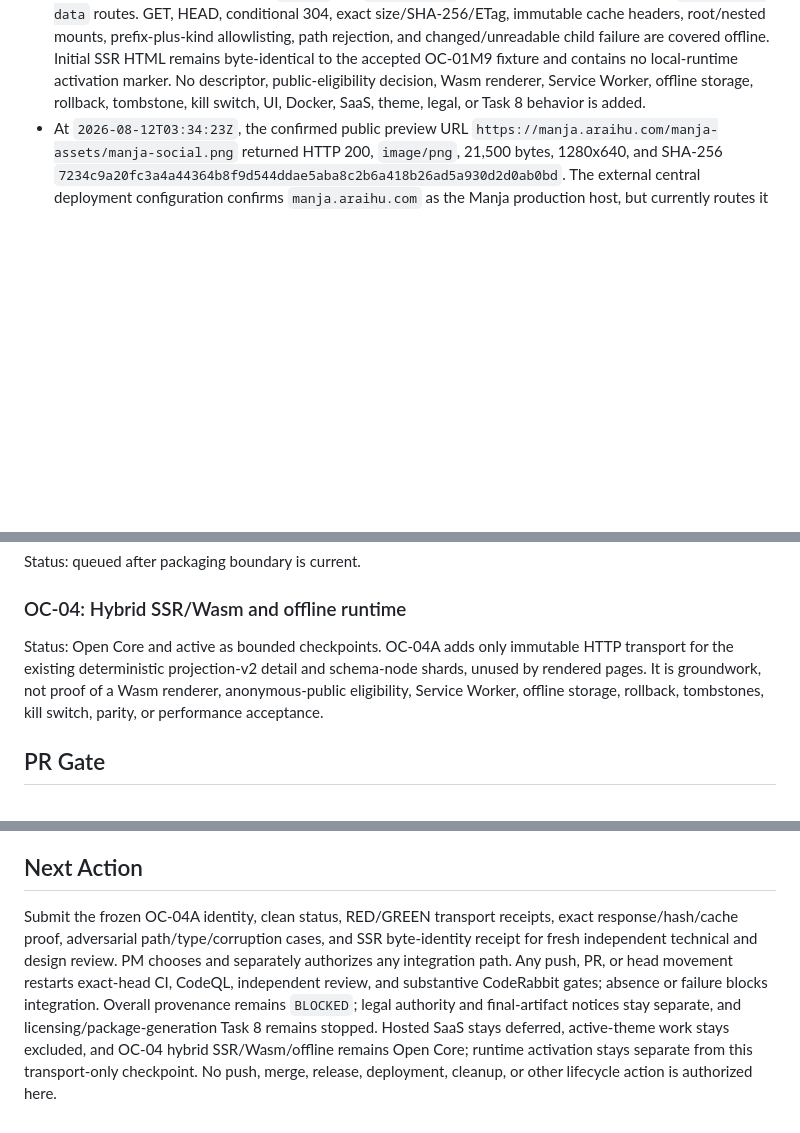
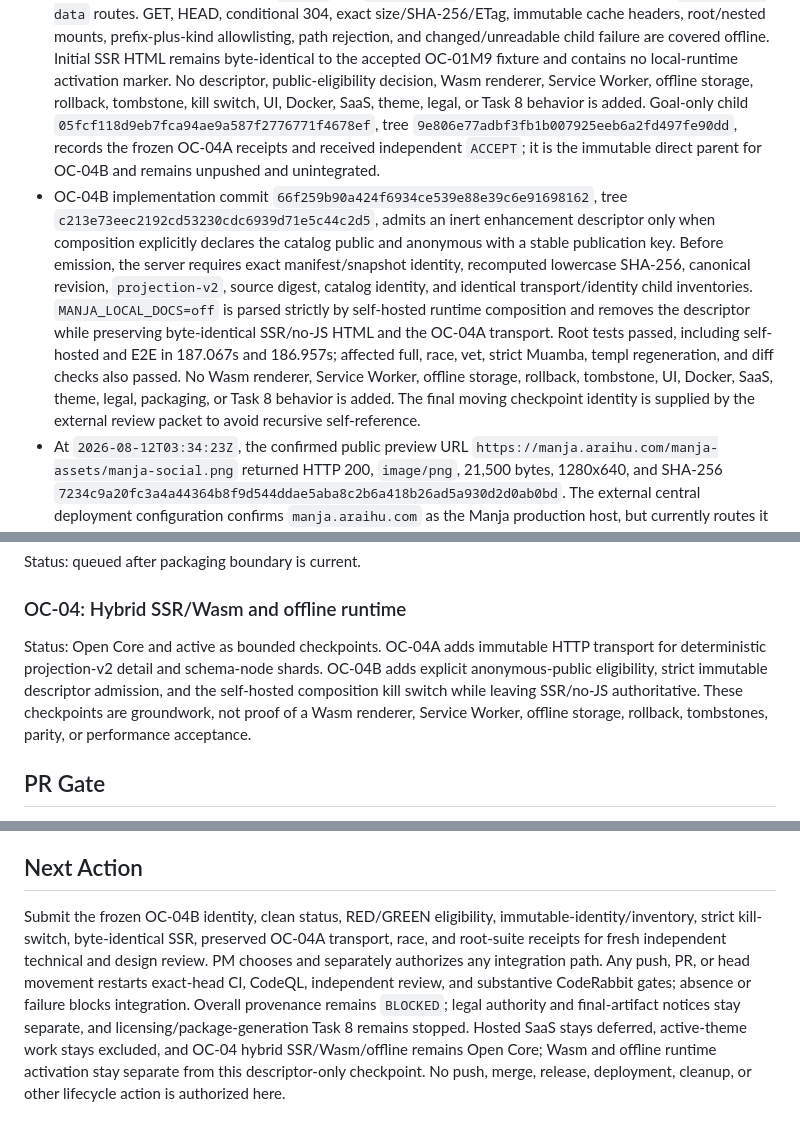
Before and after one commit to araihu/manja, a Markdown page: goal.md, 3 parts joined by grey strips. Drawn GitHub-style; blank space fills up the shorter version.

Commit message:
docs(goal): record OC-04B descriptor checkpoint

```diff
--- a/goal.md
+++ b/goal.md
@@ -204,6 +204,26 @@ not implement hosted product behavior speculatively.
   contains no local-runtime activation marker. No descriptor, public-eligibility
   decision, Wasm renderer, Service Worker, offline storage, rollback, tombstone,
   kill switch, UI, Docker, SaaS, theme, legal, or Task 8 behavior is added.
+  Goal-only child `05fcf118d9eb7fca94ae9a587f2776771f4678ef`, tree
+  `9e806e77adbf3fb1b007925eeb6a2fd497fe90dd`, records the frozen OC-04A
+  receipts and received independent `ACCEPT`; it is the immutable direct parent
+  for OC-04B and remains unpushed and unintegrated.
+- OC-04B implementation commit
+  `66f259b90a424f6934ce539e88e39c6e91698162`, tree
+  `c213e73eec2192cd53230cdc6939d71e5c44c2d5`, admits an inert enhancement
+  descriptor only when composition explicitly declares the catalog public and
+  anonymous with a stable publication key. Before emission, the server requires
+  exact manifest/snapshot identity, recomputed lowercase SHA-256, canonical
+  revision, `projection-v2`, source digest, catalog identity, and identical
+  transport/identity child inventories. `MANJA_LOCAL_DOCS=off` is parsed
+  strictly by self-hosted runtime composition and removes the descriptor while
+  preserving byte-identical SSR/no-JS HTML and the OC-04A transport. Root tests
+  passed, including self-hosted and E2E in 187.067s and 186.957s; affected full,
+  race, vet, strict Muamba, templ regeneration, and diff checks also passed.
+  No Wasm renderer, Service Worker, offline storage, rollback, tombstone, UI,
+  Docker, SaaS, theme, legal, packaging, or Task 8 behavior is added. The final
+  moving checkpoint identity is supplied by the external review packet to avoid
+  recursive self-reference.
 - At `2026-08-12T03:34:23Z`, the confirmed public preview URL
   `https://manja.araihu.com/manja-assets/manja-social.png` returned HTTP 200,
   `image/png`, 21,500 bytes, 1280x640, and SHA-256
@@ -625,11 +646,13 @@ Status: queued after packaging boundary is current.
 
 ### OC-04: Hybrid SSR/Wasm and offline runtime
 
-Status: Open Core and active as bounded checkpoints. OC-04A adds only immutable
-HTTP transport for the existing deterministic projection-v2 detail and
-schema-node shards, unused by rendered pages. It is groundwork, not proof of a
-Wasm renderer, anonymous-public eligibility, Service Worker, offline storage,
-rollback, tombstones, kill switch, parity, or performance acceptance.
+Status: Open Core and active as bounded checkpoints. OC-04A adds immutable HTTP
+transport for deterministic projection-v2 detail and schema-node shards. OC-04B
+adds explicit anonymous-public eligibility, strict immutable descriptor
+admission, and the self-hosted composition kill switch while leaving SSR/no-JS
+authoritative. These checkpoints are groundwork, not proof of a Wasm renderer,
+Service Worker, offline storage, rollback, tombstones, parity, or performance
+acceptance.
 
 ## PR Gate
 
@@ -667,15 +690,15 @@ Before merge:
 
 ## Next Action
 
-Submit the frozen OC-04A identity, clean status, RED/GREEN transport receipts,
-exact response/hash/cache proof, adversarial path/type/corruption cases, and SSR
-byte-identity receipt for fresh independent technical and design review. PM
-chooses and separately authorizes any integration path. Any push, PR, or head
-movement restarts exact-head CI, CodeQL, independent review, and substantive
-CodeRabbit gates; absence or failure blocks integration.
+Submit the frozen OC-04B identity, clean status, RED/GREEN eligibility,
+immutable-identity/inventory, strict kill-switch, byte-identical SSR, preserved
+OC-04A transport, race, and root-suite receipts for fresh independent technical
+and design review. PM chooses and separately authorizes any integration path.
+Any push, PR, or head movement restarts exact-head CI, CodeQL, independent
+review, and substantive CodeRabbit gates; absence or failure blocks integration.
 Overall provenance remains `BLOCKED`; legal authority and final-artifact
 notices stay separate, and licensing/package-generation Task 8 remains stopped.
 Hosted SaaS stays deferred, active-theme work stays excluded, and OC-04 hybrid
-SSR/Wasm/offline remains Open Core; runtime activation stays separate from this
-transport-only checkpoint. No push, merge, release, deployment, cleanup, or
-other lifecycle action is authorized here.
+SSR/Wasm/offline remains Open Core; Wasm and offline runtime activation stay
+separate from this descriptor-only checkpoint. No push, merge, release,
+deployment, cleanup, or other lifecycle action is authorized here.
```
Also changed, not shown: other parts of goal.md (+9 -8 lines).
